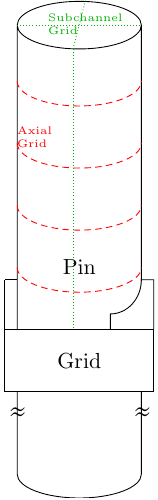
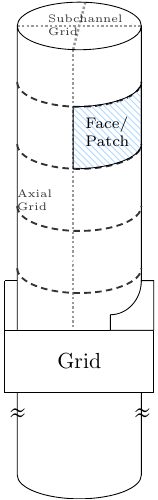
Before and after one commit to wgurecky/thesis, a LaTeX figure (dissertation/figs/drawings/ctf_subchannel_3d_pin.tex): the whole page. Compiled offline with pdfLaTeX.

Commit message:
improving model relationship figure

```diff
--- a/dissertation/figs/drawings/ctf_subchannel_3d_pin.tex
+++ b/dissertation/figs/drawings/ctf_subchannel_3d_pin.tex
@@ -13,23 +13,28 @@
 \pgfmathparse{0.7}\let\r=\pgfmathresult
 \linespread{1}% <--- locally defined vertical line spacing in nodes
 
+% subchannel markings
+\draw[densely dotted, black!40, line width=0.04cm] (-1, 3.9) -- (1.0, 3.9);
+\draw[densely dotted, black!40, line width=0.04cm] (-0.1, 3.52) -- (0.1, 4.3);
+\draw[densely dotted, black!40, line width=0.04cm] (-0.1, 3.52) -- (-0.1, -1.0);
+\node[text width=1.0cm, black!80, font=\tiny] at (0, 3.92) {Subchannel Grid};
+
 % draw cylender
-\node (A) [cylinder, shape border rotate=90, draw,minimum height=8cm,minimum width=2cm] {Pin};
+\node (A) [cylinder, shape border rotate=90, draw,minimum height=8cm,minimum width=2cm] {\color{white} Pin};
 
 % draw ctf axial grid
 \foreach \y in {0, 1, 2, 3}{
-\draw[densely dashed, red] (-1,\y) arc (180:360:1.0cm and 0.4cm) ;
+\draw[densely dashed, black!80, line width=0.03cm] (-1,\y) arc (180:360:1.0cm and 0.4cm) ;
 }
-\node[text width=1.0cm, red, font=\tiny] at (-0.5, 2.1) {Axial Grid};
+\node[text width=1.0cm, black!80, font=\tiny] at (-0.5, 1.1) {Axial Grid};
 
 % draw shaded region
-
-
-% subchannel markings
-\draw[densely dotted, black!30!green] (-1, 3.9) -- (1.0, 3.9);
-\draw[densely dotted, black!30!green] (-0.1, 3.52) -- (0.1, 4.3);
-\draw[densely dotted, black!30!green] (-0.1, 3.52) -- (-0.1, -1.0);
-\node[text width=1.0cm, black!30!green, font=\tiny] at (0, 3.92) {Subchannel Grid};
+\draw[pattern=north west lines,pattern color=RoyalBlue!30] (-0.1, 1.6) -- (-0.1, 2.6) arc (270:360:1.1cm and 0.4cm) -- (1.0, 2.0) arc (360:270:1.1cm and 0.4cm) ;
+\node[text width=1.0cm, font=\scriptsize] at (0.6, 2.2) {Face/ Patch};
+%\draw (-0.1, 2.6) arc (270:360:1.1cm and 0.4cm);
+%\draw (-0.1, 1.6) arc (270:360:1.1cm and 0.4cm);
+%\draw (-0.1, 1.6) -- (-0.1, 2.6);
+%\draw (1.0,  3.0) -- (1.0, 2.0);
 
 % draw grids
 \draw[fill=white] (-1.2,-2.0) rectangle (1.2,-1.0) node[pos=0.5] {Grid};
```
Also changed, not shown: dissertation/sections/lit_review.tex (+2 -2 lines), dissertation/sections/theory.tex (+3 -17 lines).
